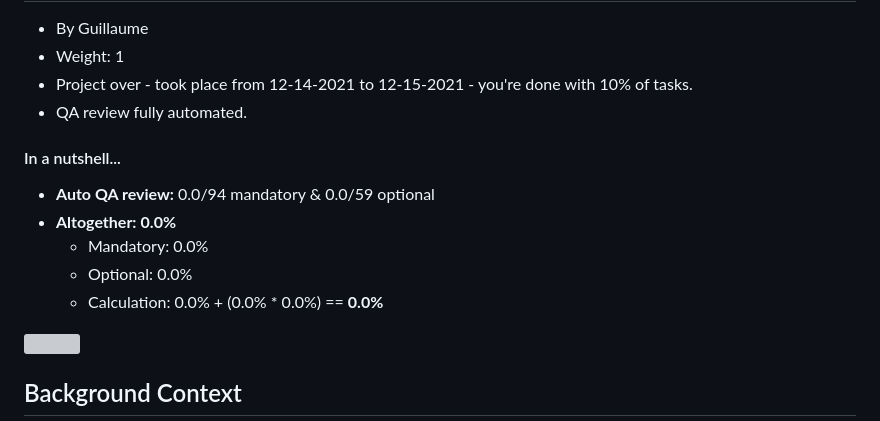
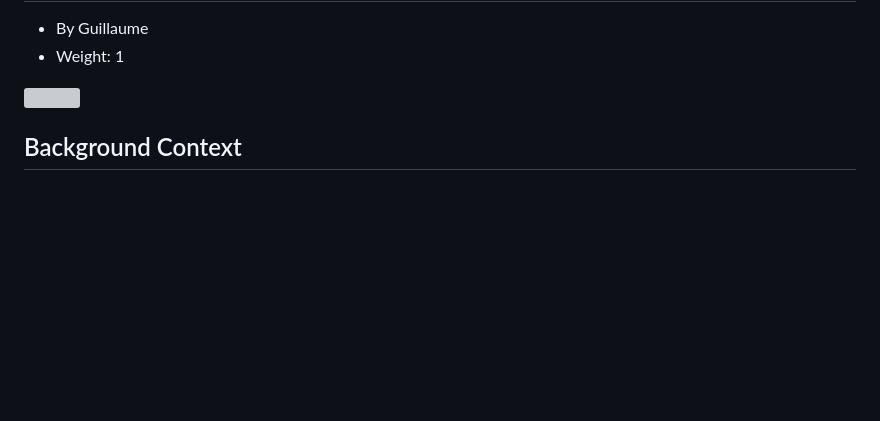
Before and after one commit to AsuweRich/S.E_Bounty, a Markdown page: alx-higher_level_programming/0x09-python-everything_is_object/README.md, the part around one of its changes. Drawn GitHub-style; blank space fills up the shorter version; grey boxes are pictures that could not be loaded.

```diff
--- a/alx-higher_level_programming/0x09-python-everything_is_object/README.md
+++ b/alx-higher_level_programming/0x09-python-everything_is_object/README.md
@@ -3,16 +3,6 @@
 
 -   By Guillaume
 -   Weight: 1
--   Project over - took place from 12-14-2021 to 12-15-2021 - you're done with 10% of tasks.
--   QA review fully automated.
-
-#### In a nutshell...
-
--   **Auto QA review:** 0.0/94 mandatory & 0.0/59 optional
--   **Altogether:**  **0.0%**
-    -   Mandatory: 0.0%
-    -   Optional: 0.0%
-    -   Calculation:  0.0% + (0.0% * 0.0%)  == **0.0%**
 
 ![](https://s3.amazonaws.com/intranet-projects-files/holbertonschool-higher-level_programming+/252/r_208403_QPSN8.jpg)
 
```
Also changed, not shown: other parts of alx-higher_level_programming/0x09-python-everything_is_object/README.md (+7 -39 lines).
